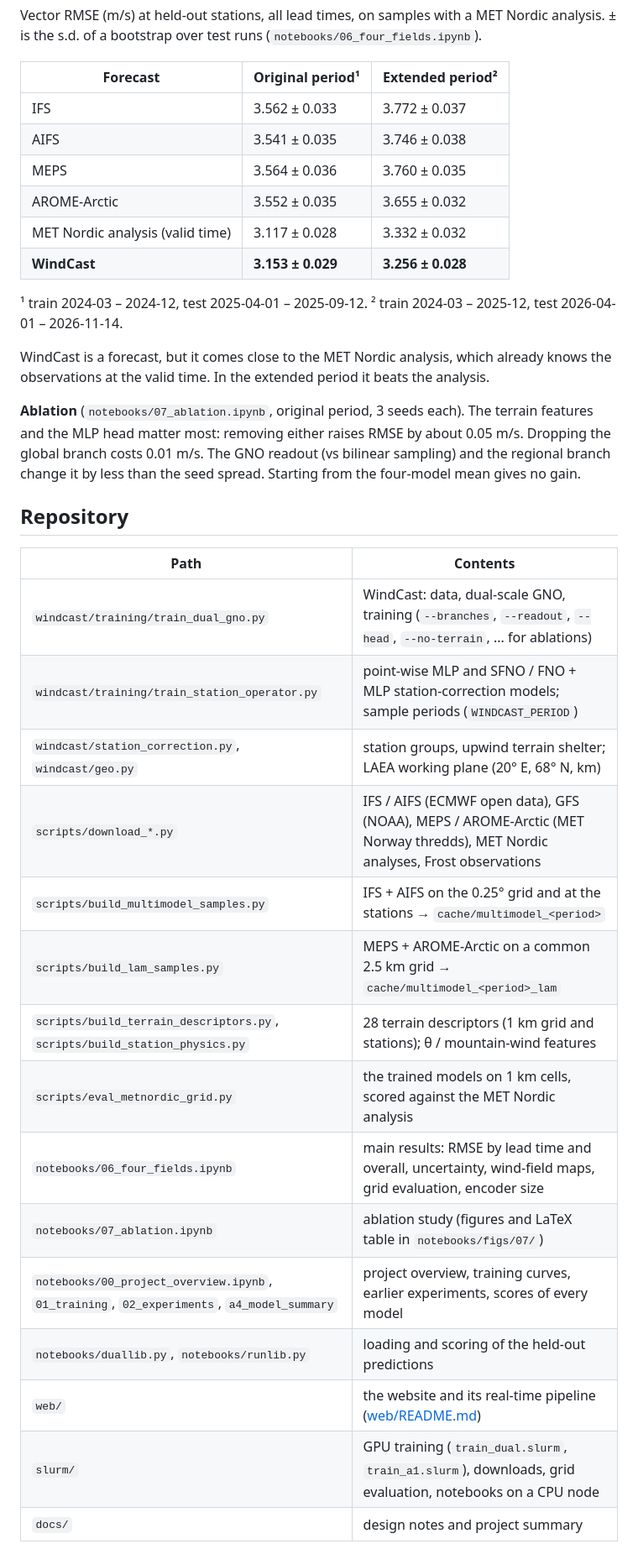
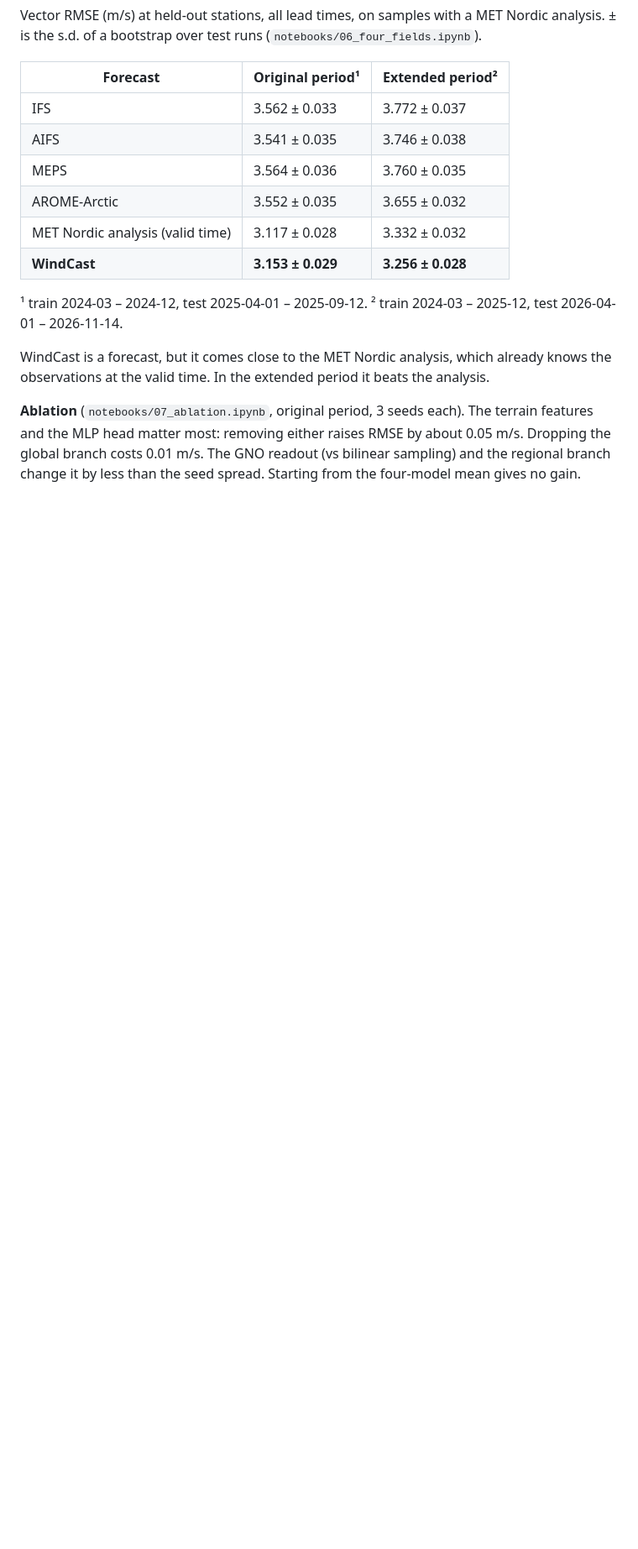
Before and after one commit to chensy618/windcast, a Markdown page: README.md, the part around one of its changes. Shown at 84% size. Drawn GitHub-style; blank space fills up the shorter version.

```diff
--- a/README.md
+++ b/README.md
@@ -55,23 +49,3 @@ and the MLP head matter most: removing either raises RMSE by about 0.05 m/s. Dro
 branch costs 0.01 m/s. The GNO readout (vs bilinear sampling) and the regional branch change it
 by less than the seed spread. Starting from the four-model mean gives no gain.
 
-## Repository
-
-| Path | Contents |
-|---|---|
-| `windcast/training/train_dual_gno.py` | WindCast: data, dual-scale GNO, training (`--branches`, `--readout`, `--head`, `--no-terrain`, ... for ablations) |
-| `windcast/training/train_station_operator.py` | point-wise MLP and SFNO / FNO + MLP station-correction models; sample periods (`WINDCAST_PERIOD`) |
-| `windcast/station_correction.py`, `windcast/geo.py` | station groups, upwind terrain shelter; LAEA working plane (20° E, 68° N, km) |
-| `scripts/download_*.py` | IFS / AIFS (ECMWF open data), GFS (NOAA), MEPS / AROME-Arctic (MET Norway thredds), MET Nordic analyses, Frost observations |
-| `scripts/build_multimodel_samples.py` | IFS + AIFS on the 0.25° grid and at the stations → `cache/multimodel_<period>` |
-| `scripts/build_lam_samples.py` | MEPS + AROME-Arctic on a common 2.5 km grid → `cache/multimodel_<period>_lam` |
-| `scripts/build_terrain_descriptors.py`, `scripts/build_station_physics.py` | 28 terrain descriptors (1 km grid and stations); θ / mountain-wind features |
-| `scripts/eval_metnordic_grid.py` | the trained models on 1 km cells, scored against the MET Nordic analysis |
-| `notebooks/06_four_fields.ipynb` | main results: RMSE by lead time and overall, uncertainty, wind-field maps, grid evaluation, encoder size |
-| `notebooks/07_ablation.ipynb` | ablation study (figures and LaTeX table in `notebooks/figs/07/`) |
-| `notebooks/00_project_overview.ipynb`, `01_training`, `02_experiments`, `a4_model_summary` | project overview, training curves, earlier experiments, scores of every model |
-| `notebooks/duallib.py`, `notebooks/runlib.py` | loading and scoring of the held-out predictions |
-| `web/` | the website and its real-time pipeline ([web/README.md](web/README.md)) |
-| `slurm/` | GPU training (`train_dual.slurm`, `train_a1.slurm`), downloads, grid evaluation, notebooks on a CPU node |
-| `docs/` | design notes and project summary |
-
```
Also changed, not shown: other parts of README.md (+1 -50 lines), docs/figs/windcast_architecture.png (added).
